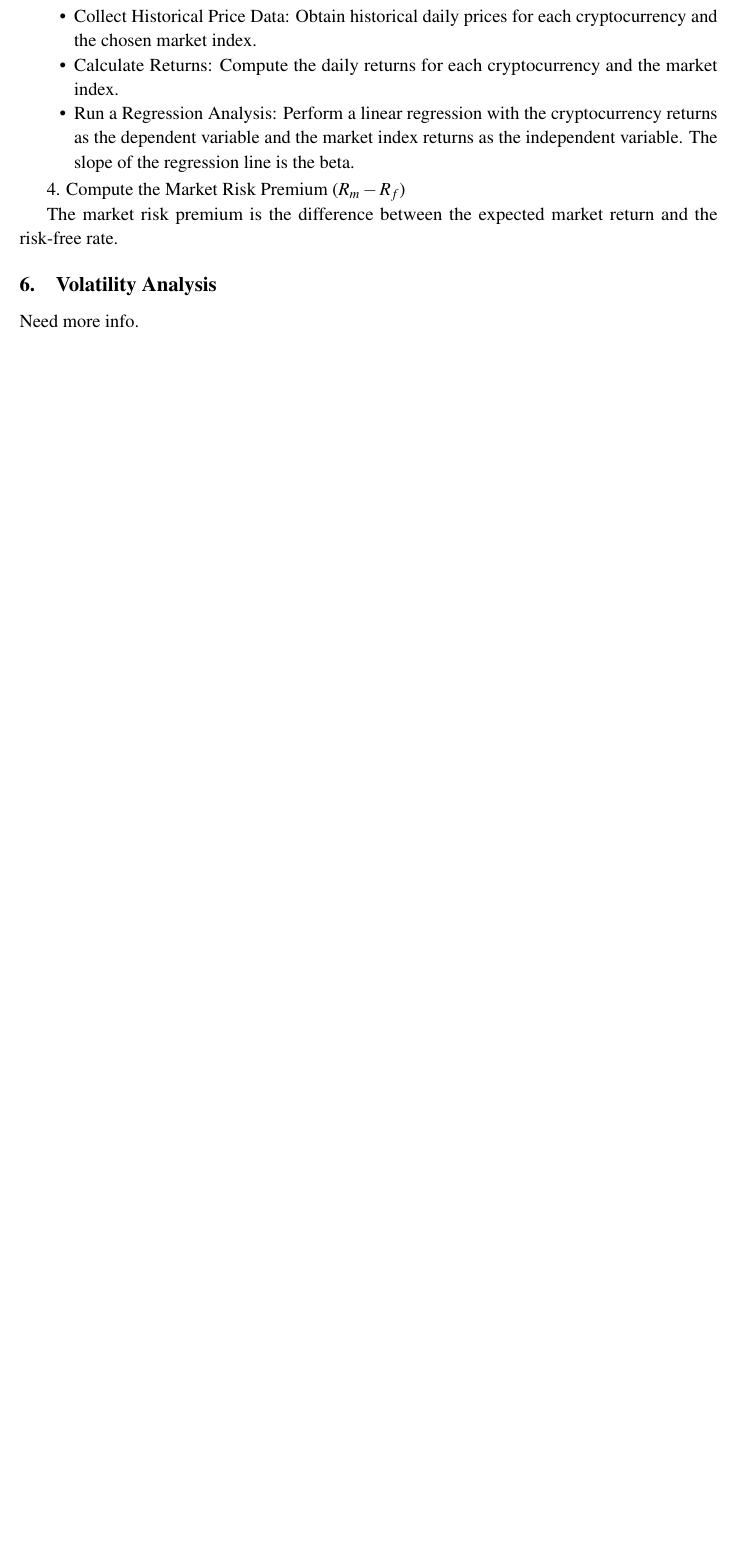
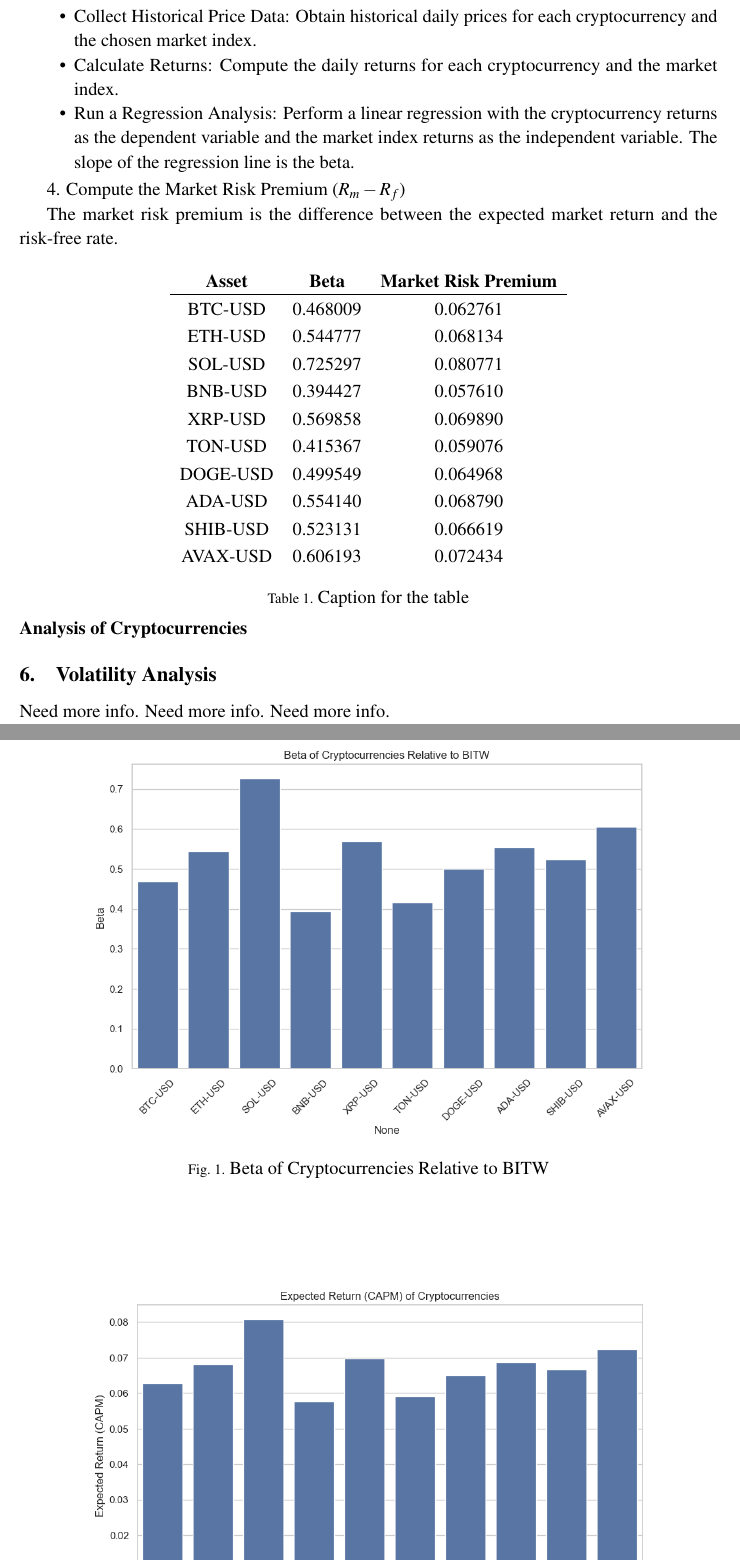
Before and after one commit to Research-Innovation-Lab/digital-asset-models, a LaTeX document (main.tex): part of page 4 of 6 before the commit and two parts of pages 4 and 5 of 7 after it, the two joined at a grey line, cut so that both start at the same text, the shorter picture padded with empty space. Compiled offline with pdfLaTeX.

Commit message:
add capm graphs, need to fix formatting

```diff
--- a/main.tex
+++ b/main.tex
@@ -209,5 +209,29 @@ To calculate beta:
 
 The market risk premium is the difference between the expected market return and the risk-free rate.
 
+\paragraph{Analysis of Cryptocurrencies}
 
+\begin{table}[h]
+    \centering
+    \begin{tabular}{ccc}
+         \textbf{Asset} & \textbf{Beta} & \textbf{Market Risk Premium} \\
+         \hline
+         BTC-USD & 0.468009 & 0.062761 \\
+         ETH-USD & 0.544777 & 0.068134 \\
+         SOL-USD & 0.725297 & 0.080771 \\
+         BNB-USD & 0.394427 & 0.057610 \\
+         XRP-USD & 0.569858 & 0.069890 \\
+         TON-USD & 0.415367 & 0.059076 \\
+         DOGE-USD & 0.499549 & 0.064968 \\
+         ADA-USD & 0.554140 & 0.068790 \\
+         SHIB-USD & 0.523131 & 0.066619 \\
+         AVAX-USD & 0.606193 & 0.072434 \\
+    \end{tabular}
+    \caption{Caption for the table}
+    \label{tab:my_label}
+\end{table}
 
+\begin{figure}
+    \centering
+    \includegraphics[width=0.8\textwidth]{./code/risk-and-return-analysis/capm/beta.png}
+    \caption{Beta of Cryptocurrencies Relative to BITW}
@@ -215,6 +245,10 @@ The market risk premium is the difference between the expected market return and
+    \label{fig:exp_return}
+\end{figure}
 
 \section{Volatility Analysis}
 
+Need more info.
+Need more info.
 Need more info.
 
 \section{Valuation Techniques}
```
Also changed, not shown: main.tex (6 more changed lines).
